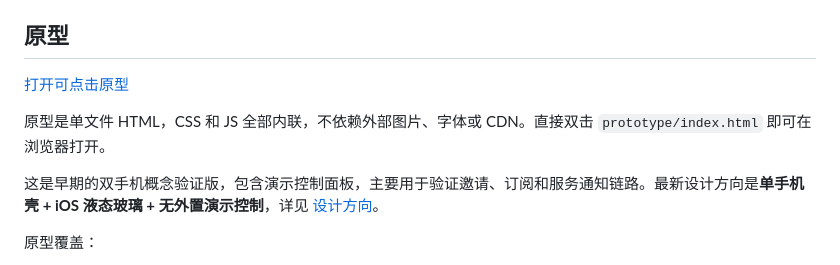
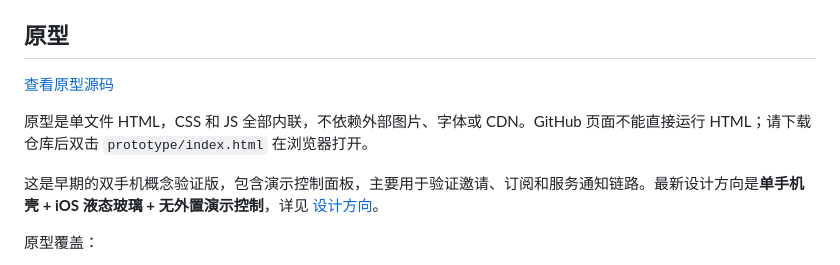
Before and after one commit to david98little/CoDone, a Markdown page: README.md, the part around the change. GitHub-like rendering.

Commit message:
docs: clarify prototype preview instructions

```diff
--- a/README.md
+++ b/README.md
@@ -58,9 +58,9 @@ CoDone 的产品形态受微信能力边界约束，核心规则详见 [平台
 
 ## 原型
 
-[打开可点击原型](prototype/index.html)
+[查看原型源码](prototype/index.html)
 
-原型是单文件 HTML，CSS 和 JS 全部内联，不依赖外部图片、字体或 CDN。直接双击 `prototype/index.html` 即可在浏览器打开。
+原型是单文件 HTML，CSS 和 JS 全部内联，不依赖外部图片、字体或 CDN。GitHub 页面不能直接运行 HTML；请下载仓库后双击 `prototype/index.html` 在浏览器打开。
 
 这是早期的双手机概念验证版，包含演示控制面板，主要用于验证邀请、订阅和服务通知链路。最新设计方向是**单手机壳 + iOS 液态玻璃 + 无外置演示控制**，详见 [设计方向](docs/design-direction.md)。
 
```
